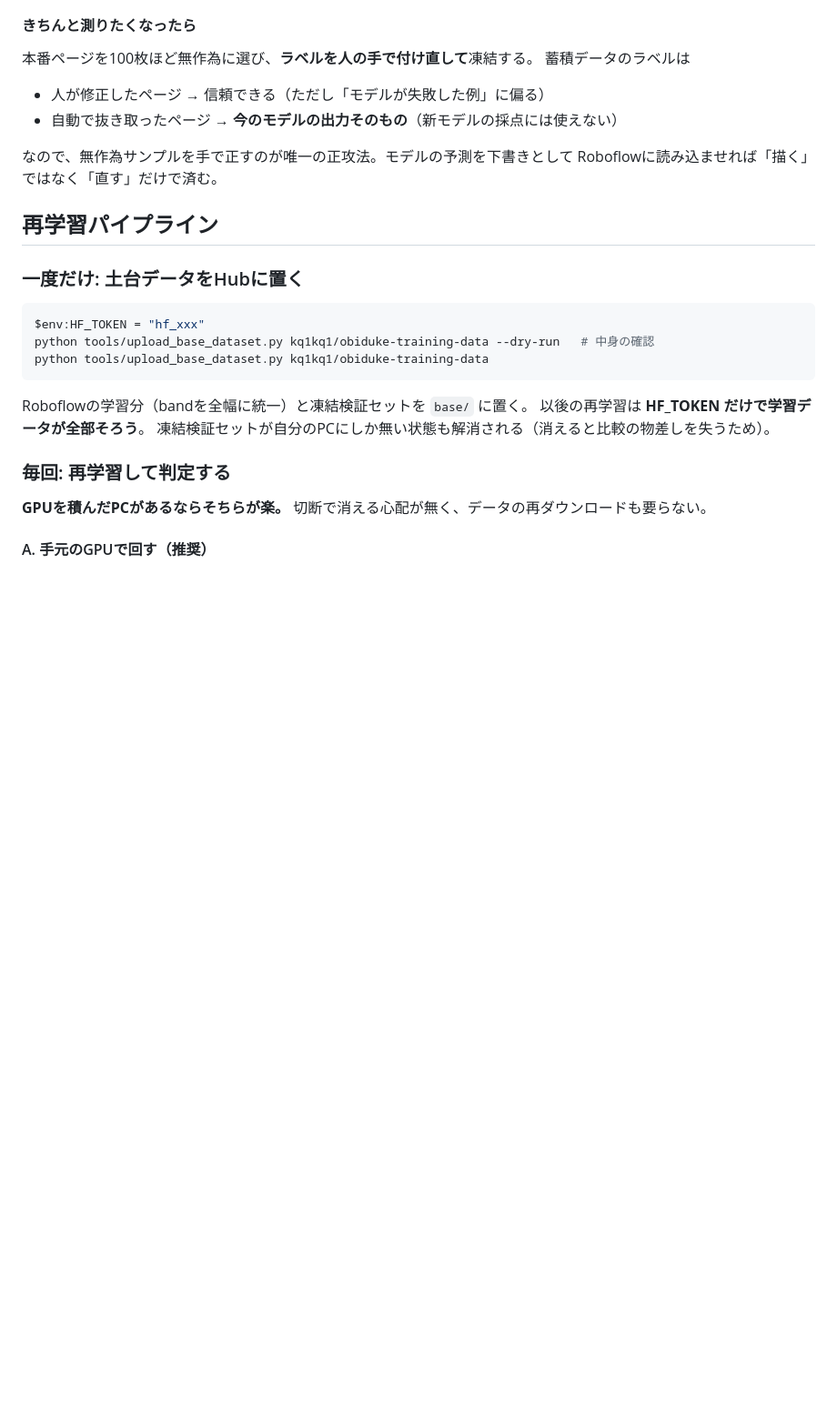
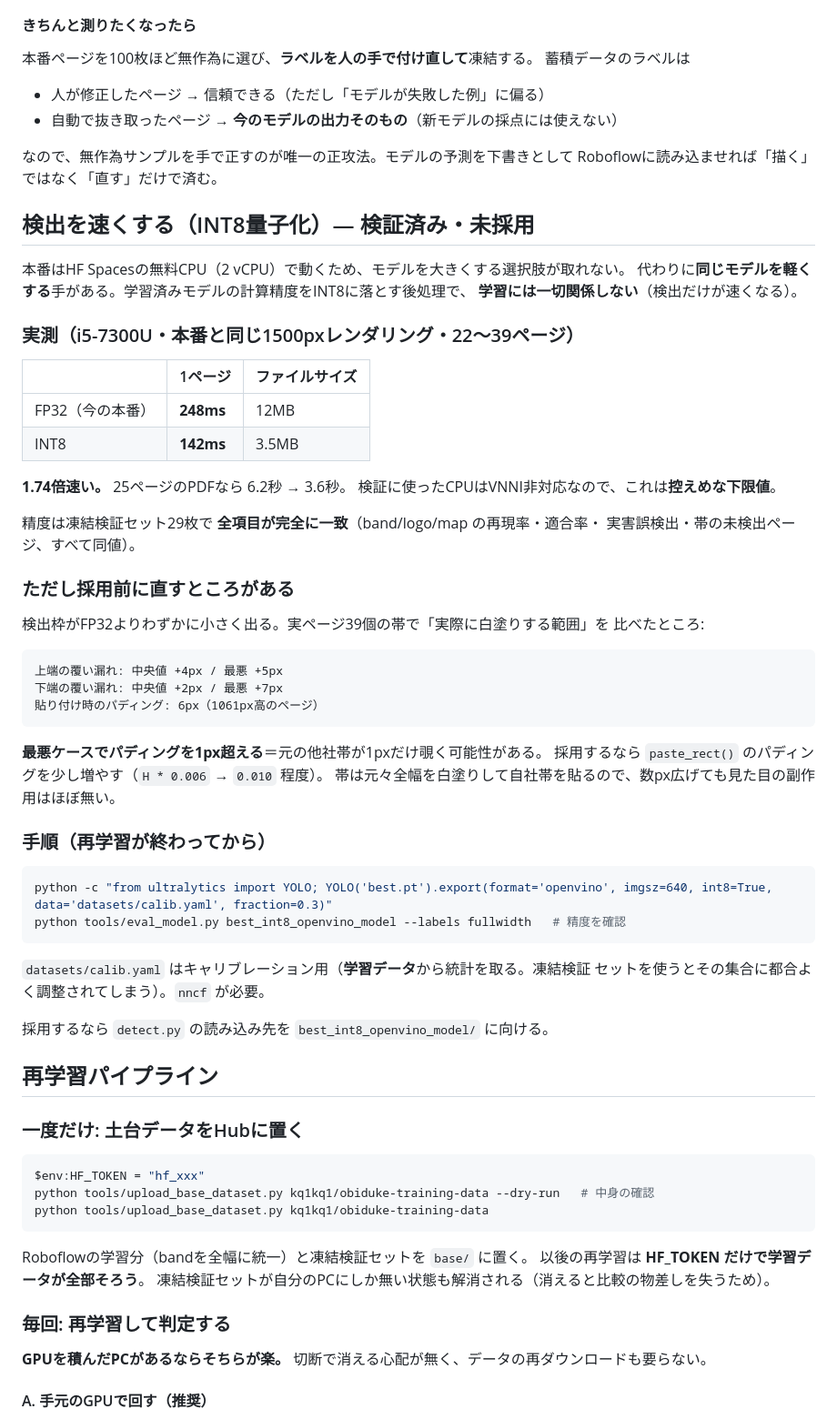
Before and after one commit to kq1kq1/obiduke-kun, a Markdown page: README.md, the part around the change. Shown at 91% size. GitHub-like rendering; blank space fills up the shorter version.

Commit message:
INT8量子化を検証した（1.74倍速・精度は同じ・ただし要調整）
本番は無料CPUなのでモデルを大きくできない。代わりに同じモデルを軽くする
INT8量子化を試した。学習には関係なく、検出だけが速くなる後処理。

実測（i5-7300U・本番と同じ1500pxレンダリング）:
  FP32  248ms / 12MB
  INT8  142ms / 3.5MB   → 1.74倍速い。25ページのPDFで6.2秒→3.6秒
  検証CPUはVNNI非対応なので控えめな下限値

精度は凍結検証セット29枚で全項目が完全一致（再現率・適合率・実害誤検出・
帯の未検出ページ、すべて同値）。

ただし採用前に直すところがある。検出枠がFP32よりわずかに小さく出るため、
実ページ39個の帯で白塗り範囲を比べると上端で最悪+5px、下端で最悪+7px
覆い漏れる。貼り付け時のパディングが6pxなので最悪ケースで1px超える。
採用するなら paste_rect() のパディングを 0.006→0.010 程度に増やす。

本番は無変更。再学習が終わってから、新しいモデルに対して適用する。
手順と注意点をREADMEに記録した。

Co-Authored-By: Claude Opus 5 <noreply@anthropic.com>

````diff
--- a/README.md
+++ b/README.md
@@ -367,6 +367,52 @@ python tools/correction_rate.py --since 2026-09-25   # モデル差し替え後
 なので、無作為サンプルを手で正すのが唯一の正攻法。モデルの予測を下書きとして
 Roboflowに読み込ませれば「描く」ではなく「直す」だけで済む。
 
+## 検出を速くする（INT8量子化）— 検証済み・未採用
+
+本番はHF Spacesの無料CPU（2 vCPU）で動くため、モデルを大きくする選択肢が取れない。
+代わりに**同じモデルを軽くする**手がある。学習済みモデルの計算精度をINT8に落とす後処理で、
+**学習には一切関係しない**（検出だけが速くなる）。
+
+### 実測（i5-7300U・本番と同じ1500pxレンダリング・22〜39ページ）
+
+| | 1ページ | ファイルサイズ |
+|---|---|---|
+| FP32（今の本番） | **248ms** | 12MB |
+| INT8 | **142ms** | 3.5MB |
+
+**1.74倍速い。** 25ページのPDFなら 6.2秒 → 3.6秒。
+検証に使ったCPUはVNNI非対応なので、これは**控えめな下限値**。
+
+精度は凍結検証セット29枚で **全項目が完全に一致**（band/logo/map の再現率・適合率・
+実害誤検出・帯の未検出ページ、すべて同値）。
+
+### ただし採用前に直すところがある
+
+検出枠がFP32よりわずかに小さく出る。実ページ39個の帯で「実際に白塗りする範囲」を
+比べたところ:
+
+```
+上端の覆い漏れ: 中央値 +4px / 最悪 +5px
+下端の覆い漏れ: 中央値 +2px / 最悪 +7px
+貼り付け時のパディング: 6px（1061px高のページ）
+```
+
+**最悪ケースでパディングを1px超える**＝元の他社帯が1pxだけ覗く可能性がある。
+採用するなら `paste_rect()` のパディングを少し増やす（`H * 0.006` → `0.010` 程度）。
+帯は元々全幅を白塗りして自社帯を貼るので、数px広げても見た目の副作用はほぼ無い。
+
+### 手順（再学習が終わってから）
+
+```powershell
+python -c "from ultralytics import YOLO; YOLO('best.pt').export(format='openvino', imgsz=640, int8=True, data='datasets/calib.yaml', fraction=0.3)"
+python tools/eval_model.py best_int8_openvino_model --labels fullwidth   # 精度を確認
+```
+
+`datasets/calib.yaml` はキャリブレーション用（**学習データ**から統計を取る。凍結検証
+セットを使うとその集合に都合よく調整されてしまう）。`nncf` が必要。
+
+採用するなら `detect.py` の読み込み先を `best_int8_openvino_model/` に向ける。
+
 ## 再学習パイプライン
 
 ### 一度だけ: 土台データをHubに置く
````
